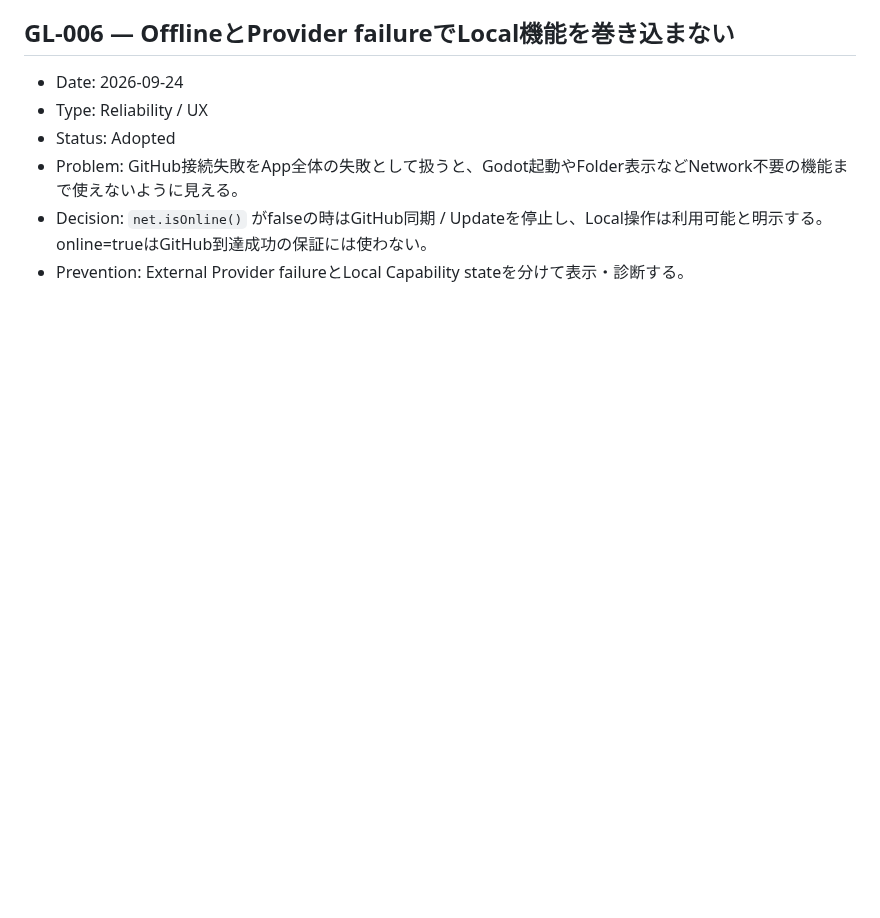
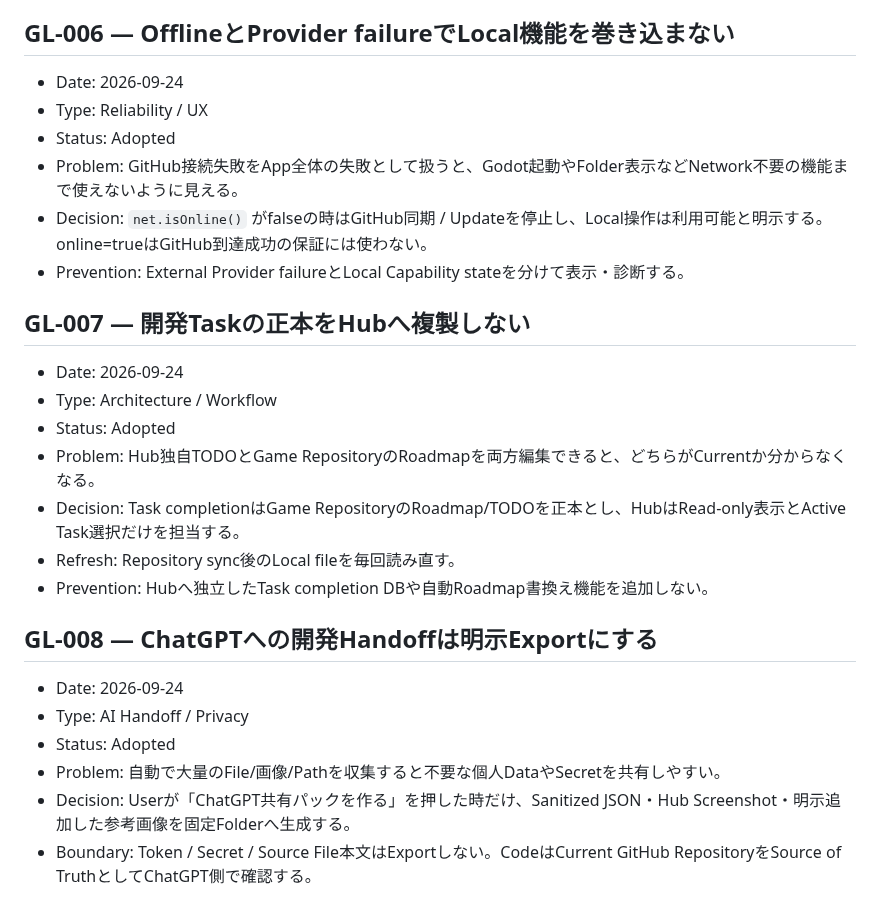
Before and after one commit to EliteMay/game-dev-hub, a Markdown page: PROJECT_LEARNINGS.md, the part around the change. Rendered like a GitHub page; blank space fills up the shorter version.

Commit message:
docs: record roadmap and ChatGPT handoff learnings

```diff
--- a/PROJECT_LEARNINGS.md
+++ b/PROJECT_LEARNINGS.md
@@ -56,3 +56,22 @@
 - Problem: GitHub接続失敗をApp全体の失敗として扱うと、Godot起動やFolder表示などNetwork不要の機能まで使えないように見える。
 - Decision: `net.isOnline()` がfalseの時はGitHub同期 / Updateを停止し、Local操作は利用可能と明示する。online=trueはGitHub到達成功の保証には使わない。
 - Prevention: External Provider failureとLocal Capability stateを分けて表示・診断する。
+
+## GL-007 — 開発Taskの正本をHubへ複製しない
+
+- Date: 2026-09-24
+- Type: Architecture / Workflow
+- Status: Adopted
+- Problem: Hub独自TODOとGame RepositoryのRoadmapを両方編集できると、どちらがCurrentか分からなくなる。
+- Decision: Task completionはGame RepositoryのRoadmap/TODOを正本とし、HubはRead-only表示とActive Task選択だけを担当する。
+- Refresh: Repository sync後のLocal fileを毎回読み直す。
+- Prevention: Hubへ独立したTask completion DBや自動Roadmap書換え機能を追加しない。
+
+## GL-008 — ChatGPTへの開発Handoffは明示Exportにする
+
+- Date: 2026-09-24
+- Type: AI Handoff / Privacy
+- Status: Adopted
+- Problem: 自動で大量のFile/画像/Pathを収集すると不要な個人DataやSecretを共有しやすい。
+- Decision: Userが「ChatGPT共有パックを作る」を押した時だけ、Sanitized JSON・Hub Screenshot・明示追加した参考画像を固定Folderへ生成する。
+- Boundary: Token / Secret / Source File本文はExportしない。CodeはCurrent GitHub RepositoryをSource of TruthとしてChatGPT側で確認する。
```
